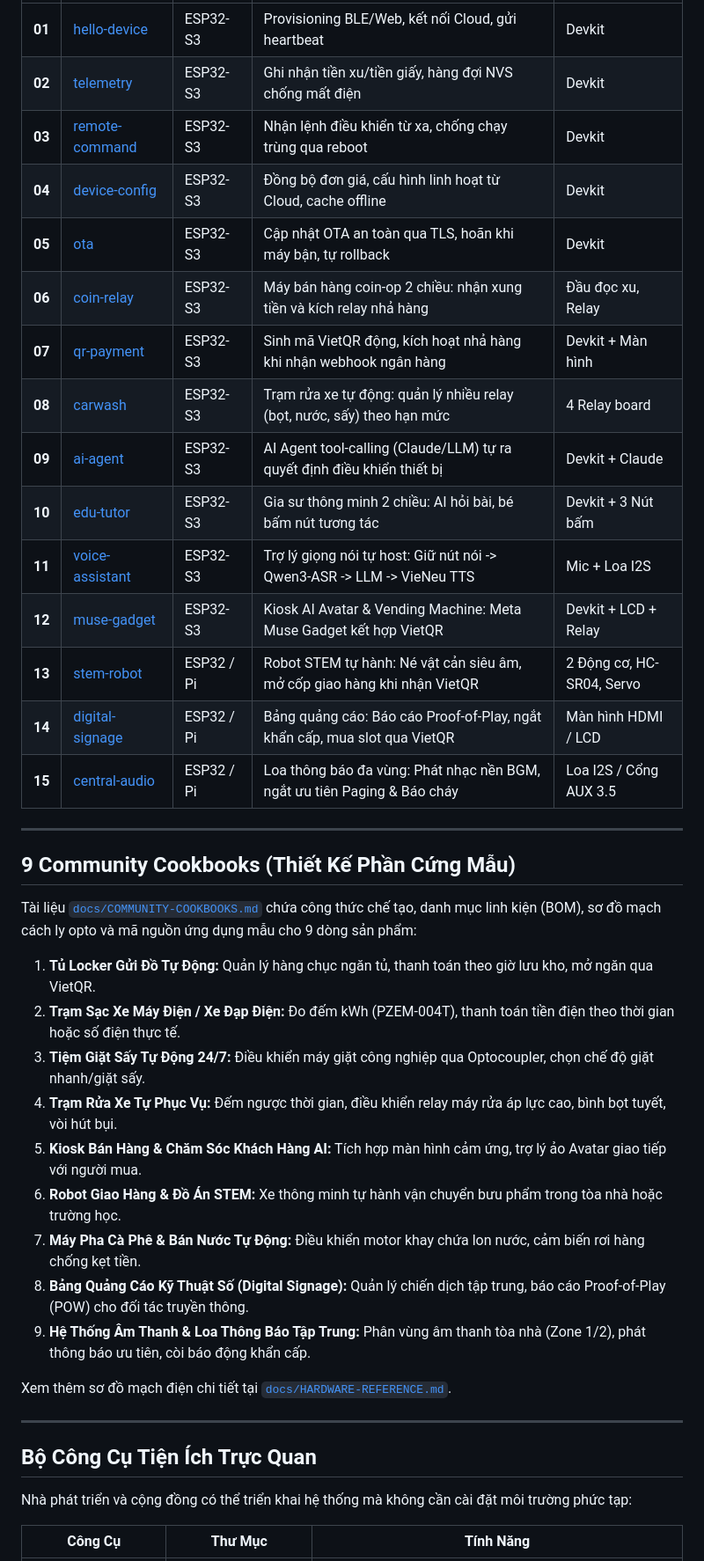
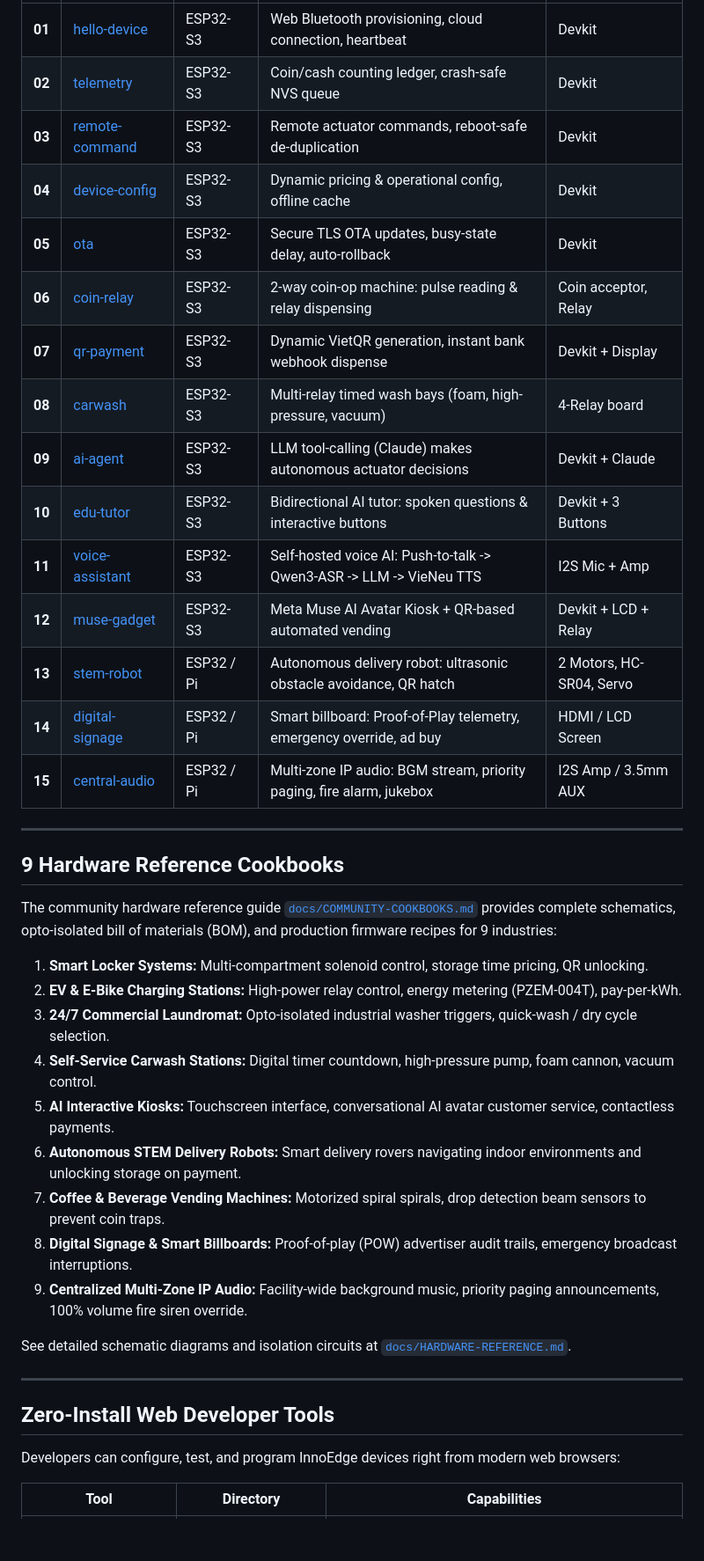
Before and after one commit to nguyenduchoai/innoedge-platform, a Markdown page: README.md, the part around one of its changes. Shown at 88% size. Drawn GitHub-style; blank space fills up the shorter version.

Commit message:
docs: thêm README tiếng Anh làm mặc định và lưu trữ bản tiếng Việt README_vi.md

```diff
--- a/README.md
+++ b/README.md
@@ -135,43 +137,43 @@ Mỗi thư mục example đều có mã nguồn đầy đủ, file cấu hình,
 |---|---|---|---|---|
-| **01** | [hello-device](examples/01-hello-device) | ESP32-S3 | Provisioning BLE/Web, kết nối Cloud, gửi heartbeat | Devkit |
-| **02** | [telemetry](examples/02-telemetry) | ESP32-S3 | Ghi nhận tiền xu/tiền giấy, hàng đợi NVS chống mất điện | Devkit |
-| **03** | [remote-command](examples/03-remote-command) | ESP32-S3 | Nhận lệnh điều khiển từ xa, chống chạy trùng qua reboot | Devkit |
-| **04** | [device-config](examples/04-device-config) | ESP32-S3 | Đồng bộ đơn giá, cấu hình linh hoạt từ Cloud, cache offline | Devkit |
-| **05** | [ota](examples/05-ota) | ESP32-S3 | Cập nhật OTA an toàn qua TLS, hoãn khi máy bận, tự rollback | Devkit |
-| **06** | [coin-relay](examples/06-coin-relay) | ESP32-S3 | Máy bán hàng coin-op 2 chiều: nhận xung tiền và kích relay nhả hàng | Đầu đọc xu, Relay |
-| **07** | [qr-payment](examples/07-qr-payment) | ESP32-S3 | Sinh mã VietQR động, kích hoạt nhả hàng khi nhận webhook ngân hàng | Devkit + Màn hình |
-| **08** | [carwash](examples/08-carwash) | ESP32-S3 | Trạm rửa xe tự động: quản lý nhiều relay (bọt, nước, sấy) theo hạn mức | 4 Relay board |
-| **09** | [ai-agent](examples/09-ai-agent) | ESP32-S3 | AI Agent tool-calling (Claude/LLM) tự ra quyết định điều khiển thiết bị | Devkit + Claude |
-| **10** | [edu-tutor](examples/10-edu-tutor) | ESP32-S3 | Gia sư thông minh 2 chiều: AI hỏi bài, bé bấm nút tương tác | Devkit + 3 Nút bấm |
-| **11** | [voice-assistant](examples/11-voice-assistant) | ESP32-S3 | Trợ lý giọng nói tự host: Giữ nút nói -> Qwen3-ASR -> LLM -> VieNeu TTS | Mic + Loa I2S |
-| **12** | [muse-gadget](examples/12-muse-gadget) | ESP32-S3 | Kiosk AI Avatar & Vending Machine: Meta Muse Gadget kết hợp VietQR | Devkit + LCD + Relay |
-| **13** | [stem-robot](examples/13-stem-robot) | ESP32 / Pi | Robot STEM tự hành: Né vật cản siêu âm, mở cốp giao hàng khi nhận VietQR | 2 Động cơ, HC-SR04, Servo |
-| **14** | [digital-signage](examples/14-digital-signage) | ESP32 / Pi | Bảng quảng cáo: Báo cáo Proof-of-Play, ngắt khẩn cấp, mua slot qua VietQR | Màn hình HDMI / LCD |
-| **15** | [central-audio](examples/15-central-audio) | ESP32 / Pi | Loa thông báo đa vùng: Phát nhạc nền BGM, ngắt ưu tiên Paging & Báo cháy | Loa I2S / Cổng AUX 3.5 |
+| **01** | [hello-device](examples/01-hello-device) | ESP32-S3 | Web Bluetooth provisioning, cloud connection, heartbeat | Devkit |
+| **02** | [telemetry](examples/02-telemetry) | ESP32-S3 | Coin/cash counting ledger, crash-safe NVS queue | Devkit |
+| **03** | [remote-command](examples/03-remote-command) | ESP32-S3 | Remote actuator commands, reboot-safe de-duplication | Devkit |
+| **04** | [device-config](examples/04-device-config) | ESP32-S3 | Dynamic pricing & operational config, offline cache | Devkit |
+| **05** | [ota](examples/05-ota) | ESP32-S3 | Secure TLS OTA updates, busy-state delay, auto-rollback | Devkit |
+| **06** | [coin-relay](examples/06-coin-relay) | ESP32-S3 | 2-way coin-op machine: pulse reading & relay dispensing | Coin acceptor, Relay |
+| **07** | [qr-payment](examples/07-qr-payment) | ESP32-S3 | Dynamic VietQR generation, instant bank webhook dispense | Devkit + Display |
+| **08** | [carwash](examples/08-carwash) | ESP32-S3 | Multi-relay timed wash bays (foam, high-pressure, vacuum) | 4-Relay board |
+| **09** | [ai-agent](examples/09-ai-agent) | ESP32-S3 | LLM tool-calling (Claude) makes autonomous actuator decisions | Devkit + Claude |
+| **10** | [edu-tutor](examples/10-edu-tutor) | ESP32-S3 | Bidirectional AI tutor: spoken questions & interactive buttons | Devkit + 3 Buttons |
+| **11** | [voice-assistant](examples/11-voice-assistant) | ESP32-S3 | Self-hosted voice AI: Push-to-talk -> Qwen3-ASR -> LLM -> VieNeu TTS | I2S Mic + Amp |
+| **12** | [muse-gadget](examples/12-muse-gadget) | ESP32-S3 | Meta Muse AI Avatar Kiosk + QR-based automated vending | Devkit + LCD + Relay |
+| **13** | [stem-robot](examples/13-stem-robot) | ESP32 / Pi | Autonomous delivery robot: ultrasonic obstacle avoidance, QR hatch | 2 Motors, HC-SR04, Servo |
+| **14** | [digital-signage](examples/14-digital-signage) | ESP32 / Pi | Smart billboard: Proof-of-Play telemetry, emergency override, ad buy | HDMI / LCD Screen |
+| **15** | [central-audio](examples/15-central-audio) | ESP32 / Pi | Multi-zone IP audio: BGM stream, priority paging, fire alarm, jukebox | I2S Amp / 3.5mm AUX |
 
 ---
 
-## 9 Community Cookbooks (Thiết Kế Phần Cứng Mẫu)
+## 9 Hardware Reference Cookbooks
 
-Tài liệu [`docs/COMMUNITY-COOKBOOKS.md`](docs/COMMUNITY-COOKBOOKS.md) chứa công thức chế tạo, danh mục linh kiện (BOM), sơ đồ mạch cách ly opto và mã nguồn ứng dụng mẫu cho 9 dòng sản phẩm:
+The community hardware reference guide [`docs/COMMUNITY-COOKBOOKS.md`](docs/COMMUNITY-COOKBOOKS.md) provides complete schematics, opto-isolated bill of materials (BOM), and production firmware recipes for 9 industries:
 
-1. **Tủ Locker Gửi Đồ Tự Động:** Quản lý hàng chục ngăn tủ, thanh toán theo giờ lưu kho, mở ngăn qua VietQR.
-2. **Trạm Sạc Xe Máy Điện / Xe Đạp Điện:** Đo đếm kWh (PZEM-004T), thanh toán tiền điện theo thời gian hoặc số điện thực tế.
-3. **Tiệm Giặt Sấy Tự Động 24/7:** Điều khiển máy giặt công nghiệp qua Optocoupler, chọn chế độ giặt nhanh/giặt sấy.
-4. **Trạm Rửa Xe Tự Phục Vụ:** Đếm ngược thời gian, điều khiển relay máy rửa áp lực cao, bình bọt tuyết, vòi hút bụi.
-5. **Kiosk Bán Hàng & Chăm Sóc Khách Hàng AI:** Tích hợp màn hình cảm ứng, trợ lý ảo Avatar giao tiếp với người mua.
-6. **Robot Giao Hàng & Đồ Án STEM:** Xe thông minh tự hành vận chuyển bưu phẩm trong tòa nhà hoặc trường học.
-7. **Máy Pha Cà Phê & Bán Nước Tự Động:** Điều khiển motor khay chứa lon nước, cảm biến rơi hàng chống kẹt tiền.
-8. **Bảng Quảng Cáo Kỹ Thuật Số (Digital Signage):** Quản lý chiến dịch tập trung, báo cáo Proof-of-Play (POW) cho đối tác truyền thông.
-9. **Hệ Thống Âm Thanh & Loa Thông Báo Tập Trung:** Phân vùng âm thanh tòa nhà (Zone 1/2), phát thông báo ưu tiên, còi báo động khẩn cấp.
+1. **Smart Locker Systems:** Multi-compartment solenoid control, storage time pricing, QR unlocking.
+2. **EV & E-Bike Charging Stations:** High-power relay control, energy metering (PZEM-004T), pay-per-kWh.
+3. **24/7 Commercial Laundromat:** Opto-isolated industrial washer triggers, quick-wash / dry cycle selection.
+4. **Self-Service Carwash Stations:** Digital timer countdown, high-pressure pump, foam cannon, vacuum control.
+5. **AI Interactive Kiosks:** Touchscreen interface, conversational AI avatar customer service, contactless payments.
+6. **Autonomous STEM Delivery Robots:** Smart delivery rovers navigating indoor environments and unlocking storage on payment.
+7. **Coffee & Beverage Vending Machines:** Motorized spiral spirals, drop detection beam sensors to prevent coin traps.
+8. **Digital Signage & Smart Billboards:** Proof-of-play (POW) advertiser audit trails, emergency broadcast interruptions.
+9. **Centralized Multi-Zone IP Audio:** Facility-wide background music, priority paging announcements, 100% volume fire siren override.
 
-Xem thêm sơ đồ mạch điện chi tiết tại [`docs/HARDWARE-REFERENCE.md`](docs/HARDWARE-REFERENCE.md).
+See detailed schematic diagrams and isolation circuits at [`docs/HARDWARE-REFERENCE.md`](docs/HARDWARE-REFERENCE.md).
 
 ---
 
-## Bộ Công Cụ Tiện Ích Trực Quan
+## Zero-Install Web Developer Tools
 
-Nhà phát triển và cộng đồng có thể triển khai hệ thống mà không cần cài đặt môi trường phức tạp:
+Developers can configure, test, and program InnoEdge devices right from modern web browsers:
 
-| Công Cụ | Thư Mục | Tính Năng |
+| Tool | Directory | Capabilities |
 |---|---|---|
```
Also changed, not shown: other parts of README.md (+105 -98 lines), README_vi.md (added, +288 -0 lines).
